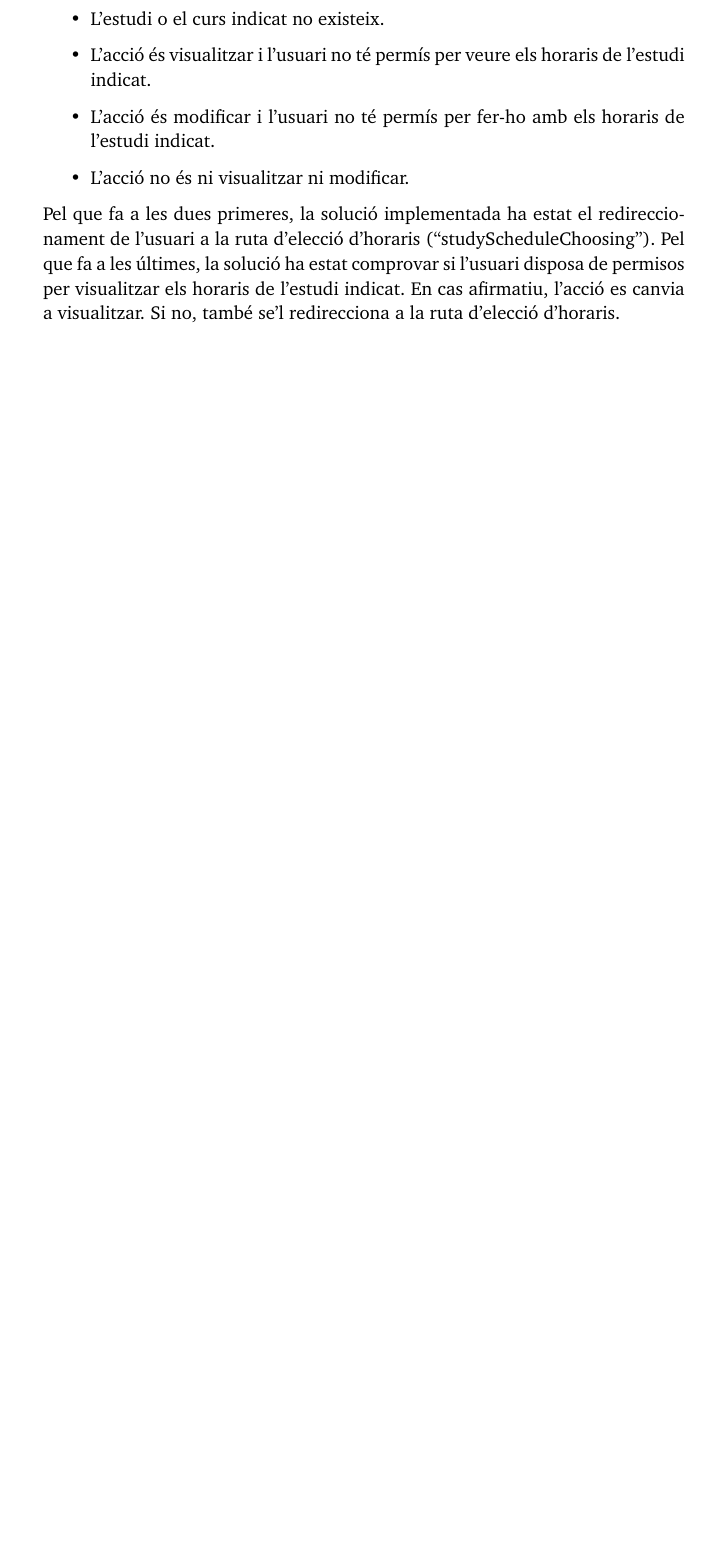
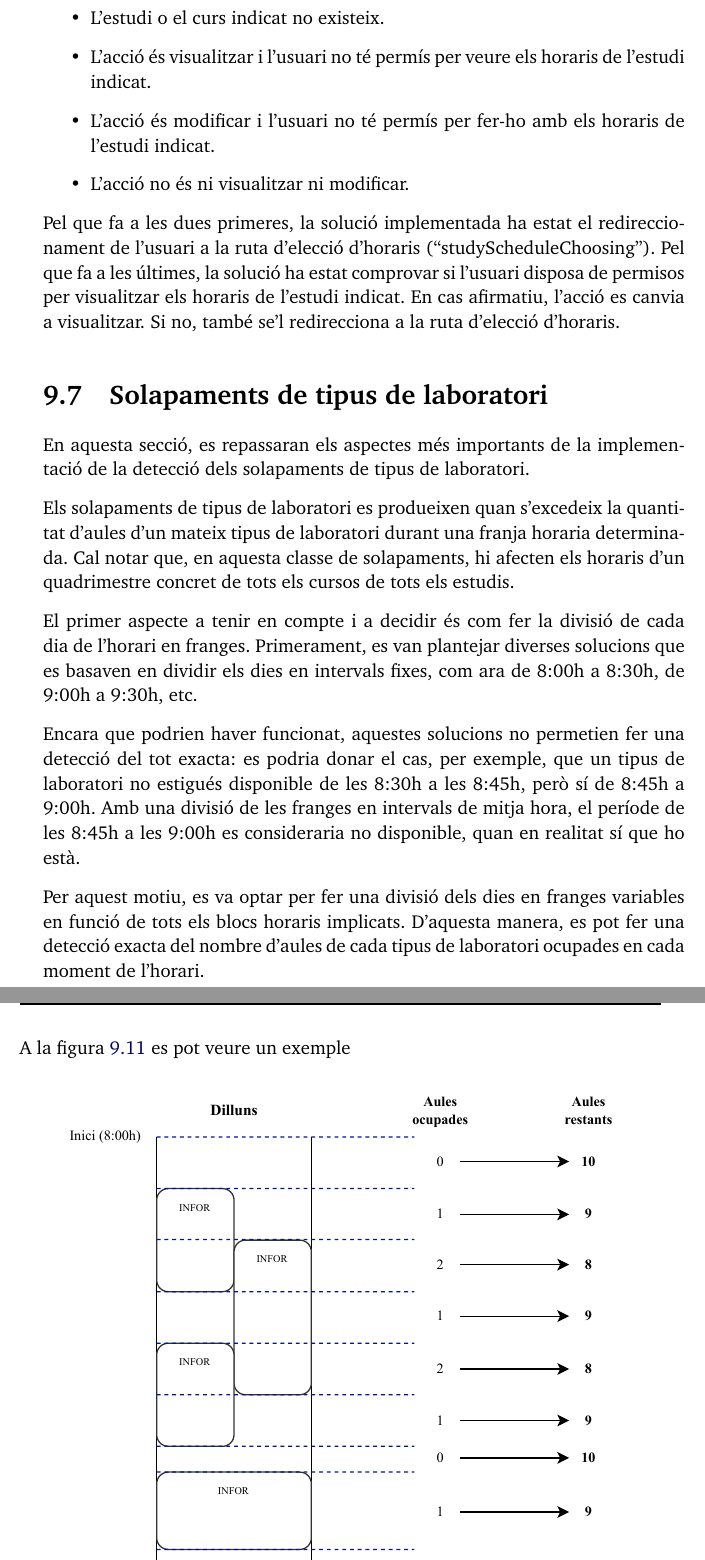
Before and after one commit to adriribas/pfg-documentation, a LaTeX thesis (documentation.tex): part of page 127 of 169 before the commit and two parts of pages 128 and 129 of 171 after it, the two joined at a grey line, cut so that both start at the same text, the shorter picture padded with empty space. Compiled offline with pdfLaTeX.

Commit message:
Correccions

```diff
--- a/documentation.tex
+++ b/documentation.tex
@@ -3118,5 +3118,17 @@ Tal com es pot intuir, la validació del format de la URL de la ruta ``studySche
 
 Pel que fa a les dues primeres, la solució implementada ha estat el redireccionament de l'usuari a la ruta d'elecció d'horaris (``studyScheduleChoosing''). Pel que fa a les últimes, la solució ha estat comprovar si l'usuari disposa de permisos per visualitzar els horaris de l'estudi indicat. En cas afirmatiu, l'acció es canvia a visualitzar. Si no, també se'l redirecciona a la ruta d'elecció d'horaris.
 
-
-%  stores pinia, detecció solapaments lab?,
+\section{Solapaments de tipus de laboratori}
+\label{sec:solapaments_lab}
+
+En aquesta secció, es repassaran els aspectes més importants de la implementació de la detecció dels solapaments de tipus de laboratori.
+
+Els solapaments de tipus de laboratori es produeixen quan s'excedeix la quantitat d'aules d'un mateix tipus de laboratori durant una franja horaria determinada. Cal notar que, en aquesta classe de solapaments, hi afecten els horaris d'un quadrimestre concret de tots els cursos de tots els estudis.
+
+El primer aspecte a tenir en compte i a decidir és com fer la divisió de cada dia de l'horari en franges. Primerament, es van plantejar diverses solucions que es basaven en dividir els dies en intervals fixes, com ara de 8:00h a 8:30h, de 9:00h a 9:30h, etc.
+
+Encara que podrien haver funcionat, aquestes solucions no permetien fer una detecció del tot exacta: es podria donar el cas, per exemple, que un tipus de laboratori no estigués disponible de les 8:30h a les 8:45h, però sí de 8:45h a 9:00h. Amb una divisió de les franges en intervals de mitja hora, el període de les 8:45h a les 9:00h es consideraria no disponible, quan en realitat sí que ho està.
+
+Per aquest motiu, es va optar per fer una divisió dels dies en franges variables en funció de tots els blocs horaris implicats. D'aquesta manera, es pot fer una detecció exacta del nombre d'aules de cada tipus de laboratori ocupades en cada moment de l'horari.
+
+A la figura~\ref{img:franges} es pot veure un exemple
```
Also changed, not shown: assets/figs/franges.pdf (added), documentation.tex (8 more changed lines).
